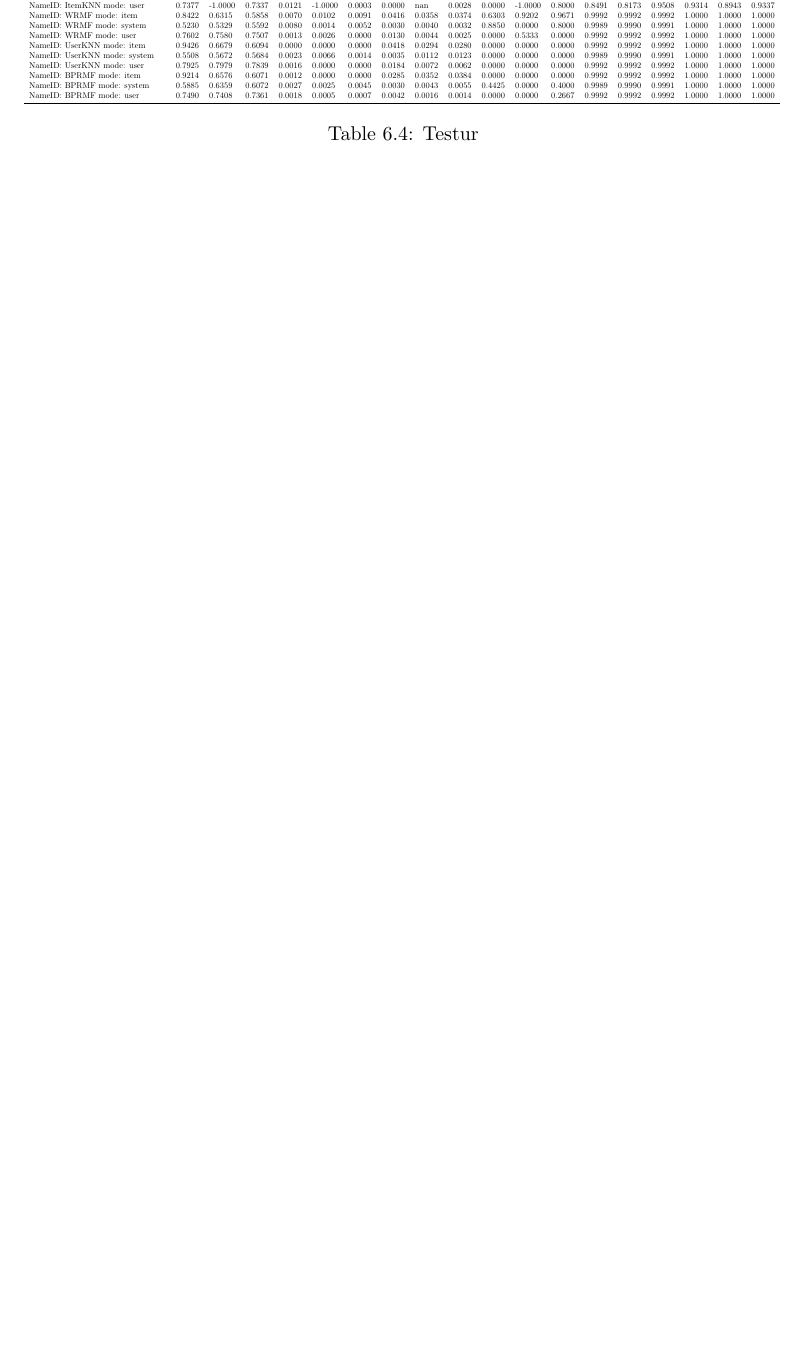
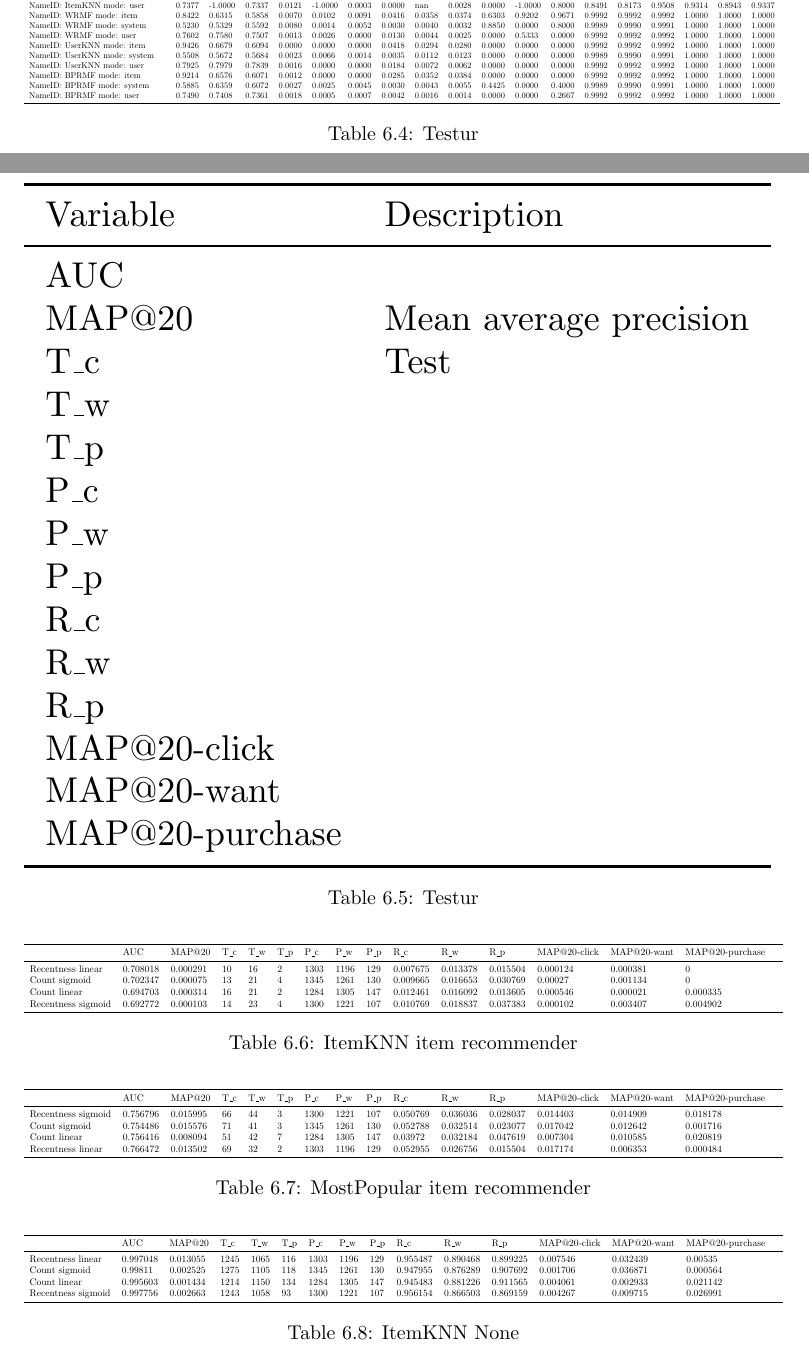
Before and after one commit to mcmhav/muchBazar, a LaTeX thesis (src/report.tex, which reads src/masterChapters/07-result-evaluation/01-experimental-results.tex): part of page 141 of 159 before the commit and two parts of pages 141 and 142 of 160 after it, the two joined at a grey line, cut so that both start at the same text, the shorter picture padded with empty space. Compiled offline with pdfLaTeX.

Commit message:
new tables, cont fig description

```diff
--- a/src/masterChapters/07-result-evaluation/01-experimental-results.tex
+++ b/src/masterChapters/07-result-evaluation/01-experimental-results.tex
@@ -158,7 +158,62 @@ NameID: BPRMF    mode: user &   0.7490  &   0.7408  &   0.7361  &   0.0018  &
 \end{table}
 
 
+Explanation:
+\begin{table}
+    \centering
+    \resizebox{\columnwidth}{!}{%
+    \begin{tabular}{ll}
+    \toprule
+    Variable & Description \\
+    \midrule
+    AUC &  \\
+    MAP@20 & Mean average precision  \\
+    T\_c & Test  \\
+    T\_w &  \\
+    T\_p &  \\
+    P\_c &  \\
+    P\_w &  \\
+    P\_p &  \\
+    R\_c &  \\
+    R\_w &  \\
+    R\_p &  \\
+    MAP@20-click &  \\
+    MAP@20-want &  \\
+    MAP@20-purchase &  \\
+    \bottomrule
+    \end{tabular}
+    }
+    \caption{Testur}
+\end{table}
 
+\newcommand{\Testur}{
+\begin{table}\centering\resizebox{\columnwidth}{!}{\begin{tabular}{*{19}l}\toprule
+ & AUC &    MAP@20 &    T\_c &  T\_w &  T\_p &  P\_c &  P\_w &  P\_p &  R\_c &  R\_w &  R\_p &  MAP@20-click &  MAP@20-want &   MAP@20-purchase &    \\
+\midrule
+Recentness linear   &   0.708018 &  0.000291 &  10 &    16 &    2 & 1303 &  1196 &  129 &   0.007675 &  0.013378 &  0.015504 &  0.000124 &  0.000381 &  0 &  \\
+Count sigmoid   &   0.702347 &  0.000075 &  13 &    21 &    4 & 1345 &  1261 &  130 &   0.009665 &  0.016653 &  0.030769 &  0.00027 &   0.001134 &  0 &  \\
+Count linear    &   0.694703 &  0.000314 &  16 &    21 &    2 & 1284 &  1305 &  147 &   0.012461 &  0.016092 &  0.013605 &  0.000546 &  0.000021 &  0.000335 &   \\
+Recentness sigmoid  &   0.692772 &  0.000103 &  14 &    23 &    4 & 1300 &  1221 &  107 &   0.010769 &  0.018837 &  0.037383 &  0.000102 &  0.003407 &  0.004902 &   \\
+\bottomrule\end{tabular}}\caption{ItemKNN item recommender}\end{table}
+\begin{table}\centering\resizebox{\columnwidth}{!}{\begin{tabular}{*{19}l}\toprule
+ & AUC &    MAP@20 &    T\_c &  T\_w &  T\_p &  P\_c &  P\_w &  P\_p &  R\_c &  R\_w &  R\_p &  MAP@20-click &  MAP@20-want &   MAP@20-purchase &    \\
+\midrule
+Recentness sigmoid  &   0.756796 &  0.015995 &  66 &    44 &    3 & 1300 &  1221 &  107 &   0.050769 &  0.036036 &  0.028037 &  0.014403 &  0.014909 &  0.018178 &   \\
+Count sigmoid   &   0.754486 &  0.015576 &  71 &    41 &    3 & 1345 &  1261 &  130 &   0.052788 &  0.032514 &  0.023077 &  0.017042 &  0.012642 &  0.001716 &   \\
+Count linear    &   0.756416 &  0.008094 &  51 &    42 &    7 & 1284 &  1305 &  147 &   0.03972 &   0.032184 &  0.047619 &  0.007304 &  0.010585 &  0.020819 &   \\
+Recentness linear   &   0.766472 &  0.013502 &  69 &    32 &    2 & 1303 &  1196 &  129 &   0.052955 &  0.026756 &  0.015504 &  0.017174 &  0.006353 &  0.000484 &   \\
+\bottomrule\end{tabular}}\caption{MostPopular item recommender}\end{table}
+\begin{table}\centering\resizebox{\columnwidth}{!}{\begin{tabular}{*{19}l}\toprule
+ & AUC &    MAP@20 &    T\_c &  T\_w &  T\_p &  P\_c &  P\_w &  P\_p &  R\_c &  R\_w &  R\_p &  MAP@20-click &  MAP@20-want &   MAP@20-purchase &    \\
+\midrule
+Recentness linear   &   0.997048 &  0.013055 &  1245 &  1065 &  116 &   1303 &  1196 &  129 &   0.955487 &  0.890468 &  0.899225 &  0.007546 &  0.032439 &  0.00535 &    \\
+Count sigmoid   &   0.99811 &   0.002525 &  1275 &  1105 &  118 &   1345 &  1261 &  130 &   0.947955 &  0.876289 &  0.907692 &  0.001706 &  0.036871 &  0.000564 &   \\
+Count linear    &   0.995603 &  0.001434 &  1214 &  1150 &  134 &   1284 &  1305 &  147 &   0.945483 &  0.881226 &  0.911565 &  0.004061 &  0.002933 &  0.021142 &   \\
+Recentness sigmoid  &   0.997756 &  0.002663 &  1243 &  1058 &  93 &    1300 &  1221 &  107 &   0.956154 &  0.866503 &  0.869159 &  0.004267 &  0.009715 &  0.026991 &   \\
+\bottomrule\end{tabular}}\caption{ItemKNN None}\end{table}
+}
+
+\Testur
 
 \subsection{Does our proposed implicit rating methods improve the recommendation quality over binary preference data?}
 
```
Also changed, not shown: src/masterChapters/02-soBazarData.tex (+4 -1 lines).
